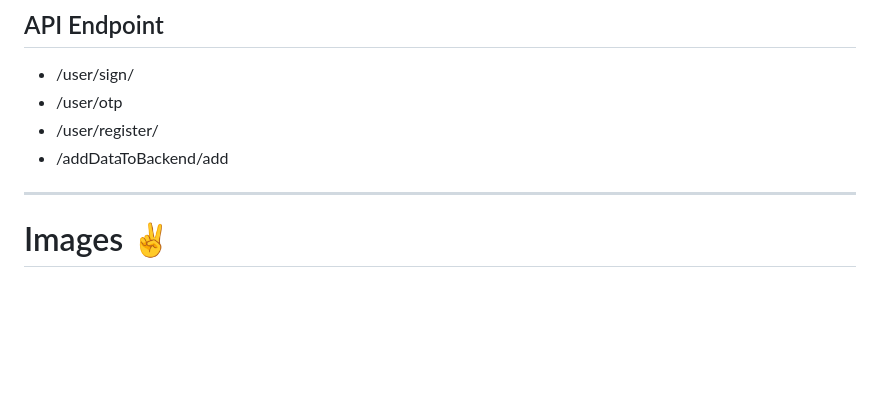
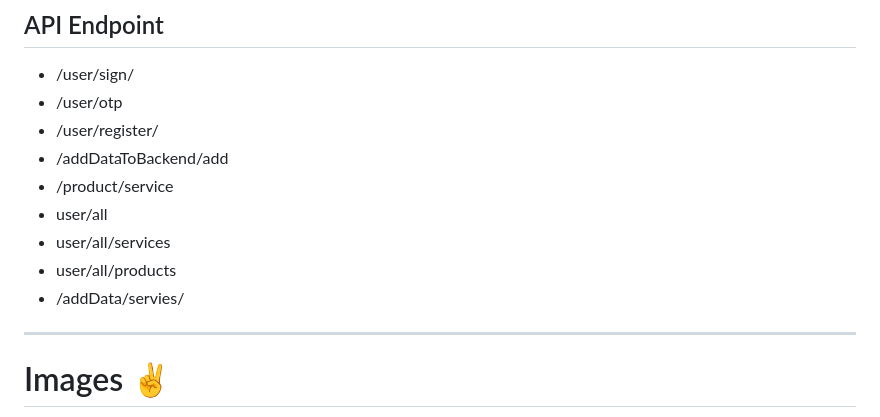
Before and after one commit to manoharmeena123/likeable-creature-964, a Markdown page: Readme.md, the part around the change. GitHub-like rendering; blank space fills up the shorter version.

```diff
--- a/Readme.md
+++ b/Readme.md
@@ -65,6 +65,11 @@ For Deployment we used Netlify and Cyclic .Frontend deployed on Netlify and Back
 - /user/otp
 - /user/register/
 - /addDataToBackend/add
+- /product/service
+- user/all
+- user/all/services
+- user/all/products
+- /addData/servies/
 ---
 
 # Images ✌️
```
